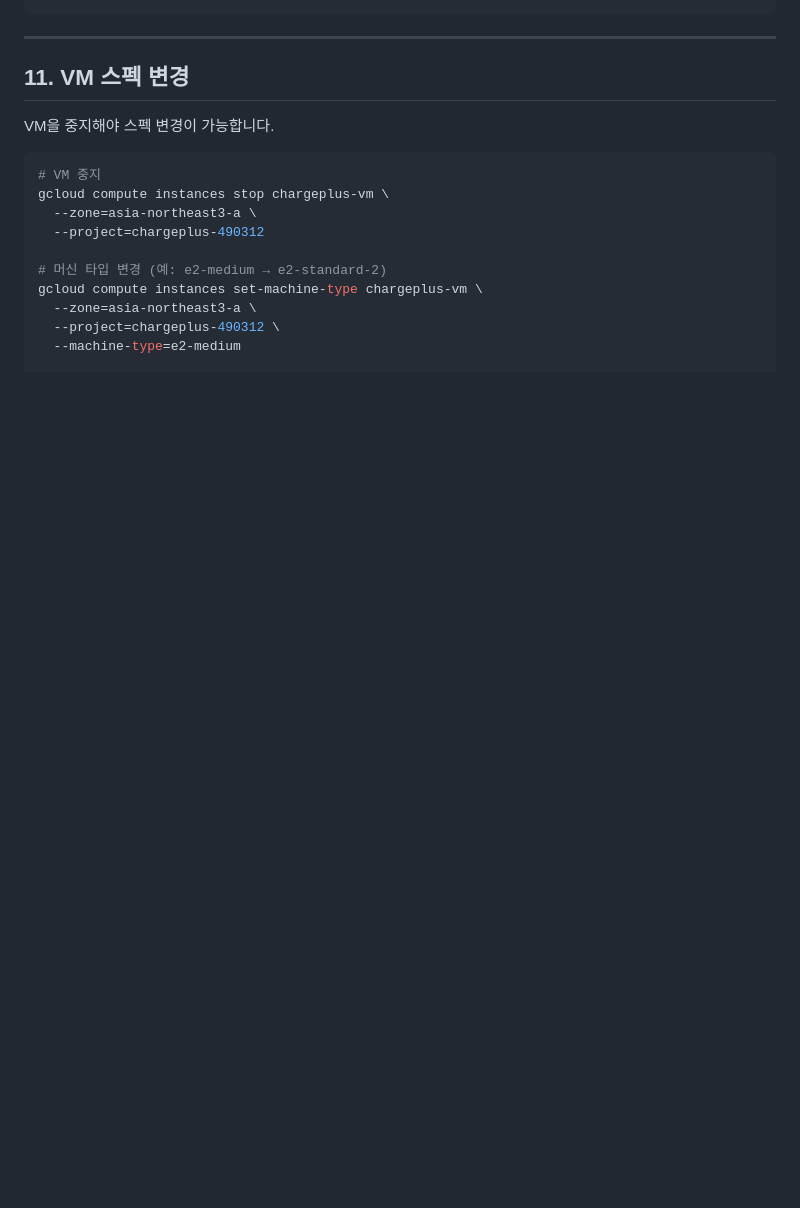
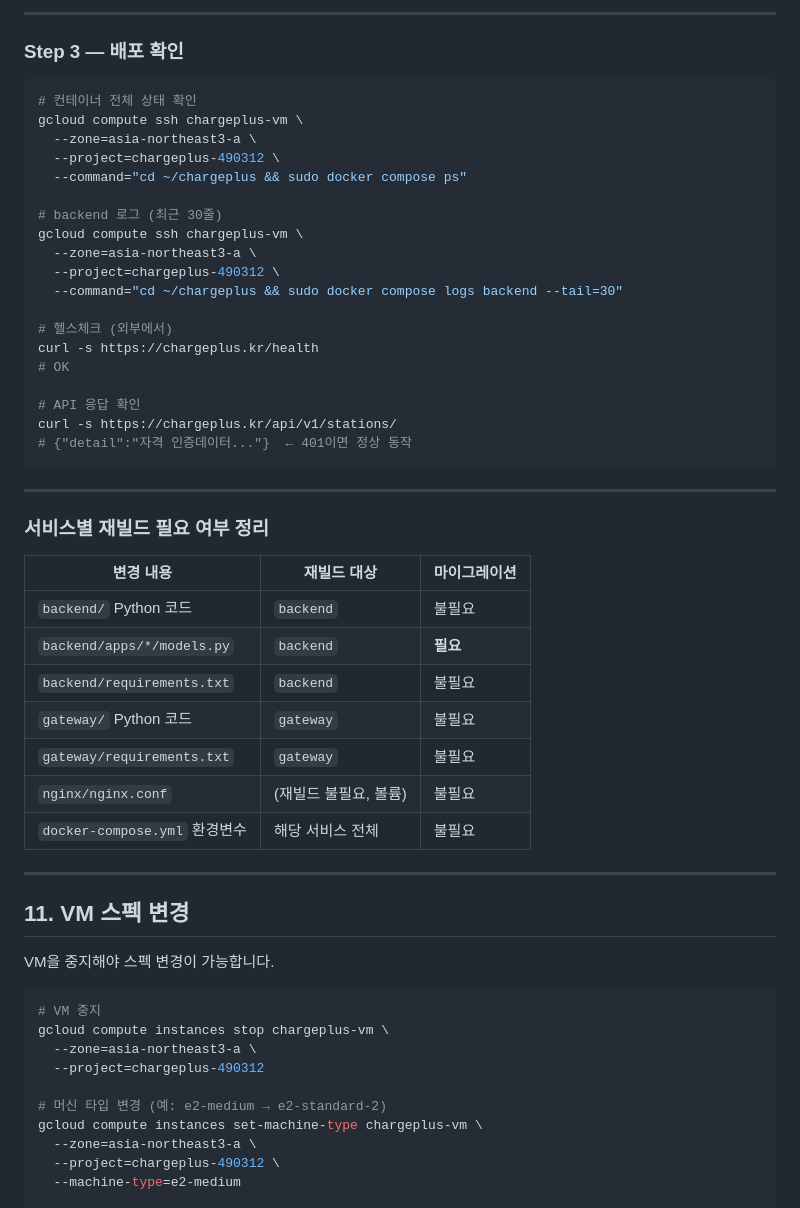
Before and after one commit to jeongsooh/chargeplus, a Markdown page: docs/gcp-deployment.md, the part around one of its changes. Drawn GitHub-style; blank space fills up the shorter version.

````diff
--- a/docs/gcp-deployment.md
+++ b/docs/gcp-deployment.md
@@ -470,3 +521,42 @@ gcloud compute ssh chargeplus-vm \
+---
+
+### Step 3 — 배포 확인
+
+```bash
+# 컨테이너 전체 상태 확인
+gcloud compute ssh chargeplus-vm \
+  --zone=asia-northeast3-a \
+  --project=chargeplus-490312 \
+  --command="cd ~/chargeplus && sudo docker compose ps"
+
+# backend 로그 (최근 30줄)
+gcloud compute ssh chargeplus-vm \
+  --zone=asia-northeast3-a \
+  --project=chargeplus-490312 \
+  --command="cd ~/chargeplus && sudo docker compose logs backend --tail=30"
+
+# 헬스체크 (외부에서)
+curl -s https://chargeplus.kr/health
+# OK
+
+# API 응답 확인
+curl -s https://chargeplus.kr/api/v1/stations/
+# {"detail":"자격 인증데이터..."}  ← 401이면 정상 동작
+```
+
+---
+
+### 서비스별 재빌드 필요 여부 정리
+
+| 변경 내용 | 재빌드 대상 | 마이그레이션 |
+|-----------|-------------|-------------|
+| `backend/` Python 코드 | `backend` | 불필요 |
+| `backend/apps/*/models.py` | `backend` | **필요** |
+| `backend/requirements.txt` | `backend` | 불필요 |
+| `gateway/` Python 코드 | `gateway` | 불필요 |
+| `gateway/requirements.txt` | `gateway` | 불필요 |
+| `nginx/nginx.conf` | (재빌드 불필요, 볼륨) | 불필요 |
+| `docker-compose.yml` 환경변수 | 해당 서비스 전체 | 불필요 |
 
 ---
 
````
Also changed, not shown: other parts of docs/gcp-deployment.md (+63 -12 lines).
